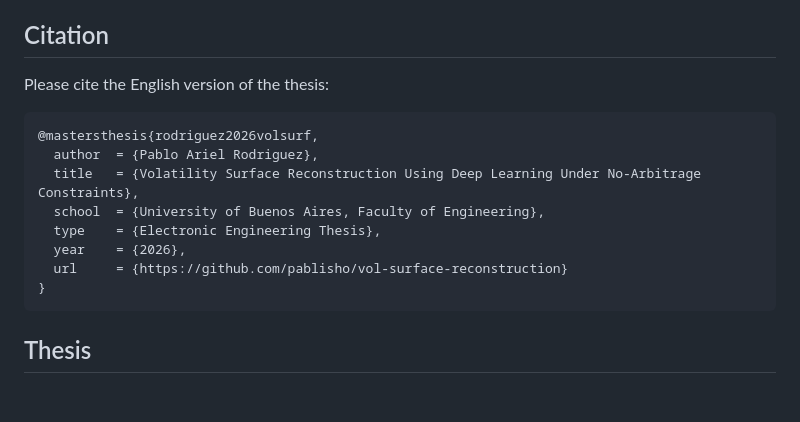
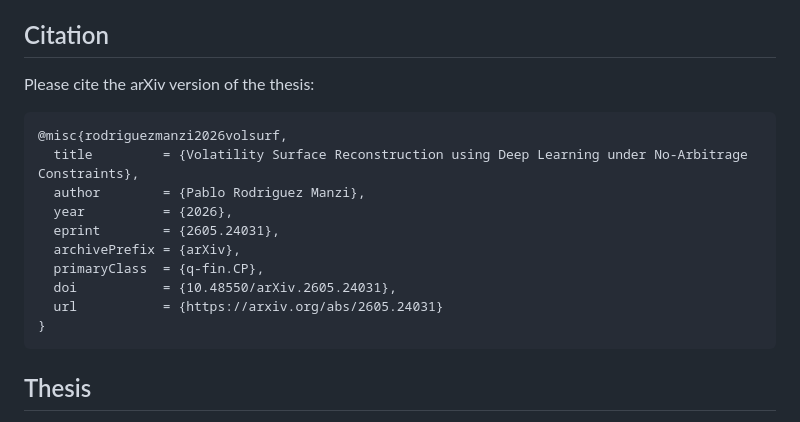
Before and after one commit to pablisho/vol-surface-reconstruction, a Markdown page: README.md, the part around the change. GitHub-like rendering; blank space fills up the shorter version.

````diff
--- a/README.md
+++ b/README.md
@@ -15,16 +15,18 @@ Implied volatility surfaces are essential for derivatives pricing and risk manag
 
 ## Citation
 
-Please cite the English version of the thesis:
+Please cite the arXiv version of the thesis:
 
 ```bibtex
-@mastersthesis{rodriguez2026volsurf,
-  author  = {Pablo Ariel Rodriguez},
-  title   = {Volatility Surface Reconstruction Using Deep Learning Under No-Arbitrage Constraints},
-  school  = {University of Buenos Aires, Faculty of Engineering},
-  type    = {Electronic Engineering Thesis},
-  year    = {2026},
-  url     = {https://github.com/pablisho/vol-surface-reconstruction}
+@misc{rodriguezmanzi2026volsurf,
+  title         = {Volatility Surface Reconstruction using Deep Learning under No-Arbitrage Constraints},
+  author        = {Pablo Rodriguez Manzi},
+  year          = {2026},
+  eprint        = {2605.24031},
+  archivePrefix = {arXiv},
+  primaryClass  = {q-fin.CP},
+  doi           = {10.48550/arXiv.2605.24031},
+  url           = {https://arxiv.org/abs/2605.24031}
 }
 ```
 
````
